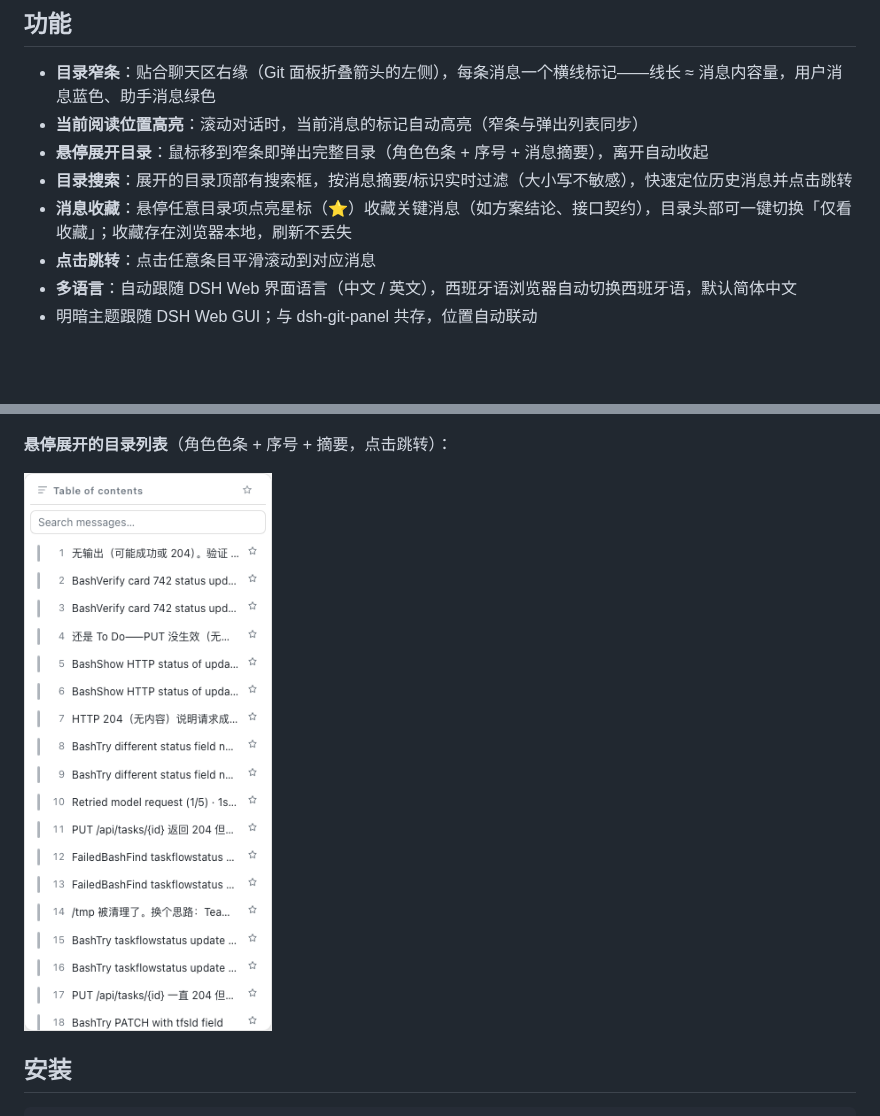
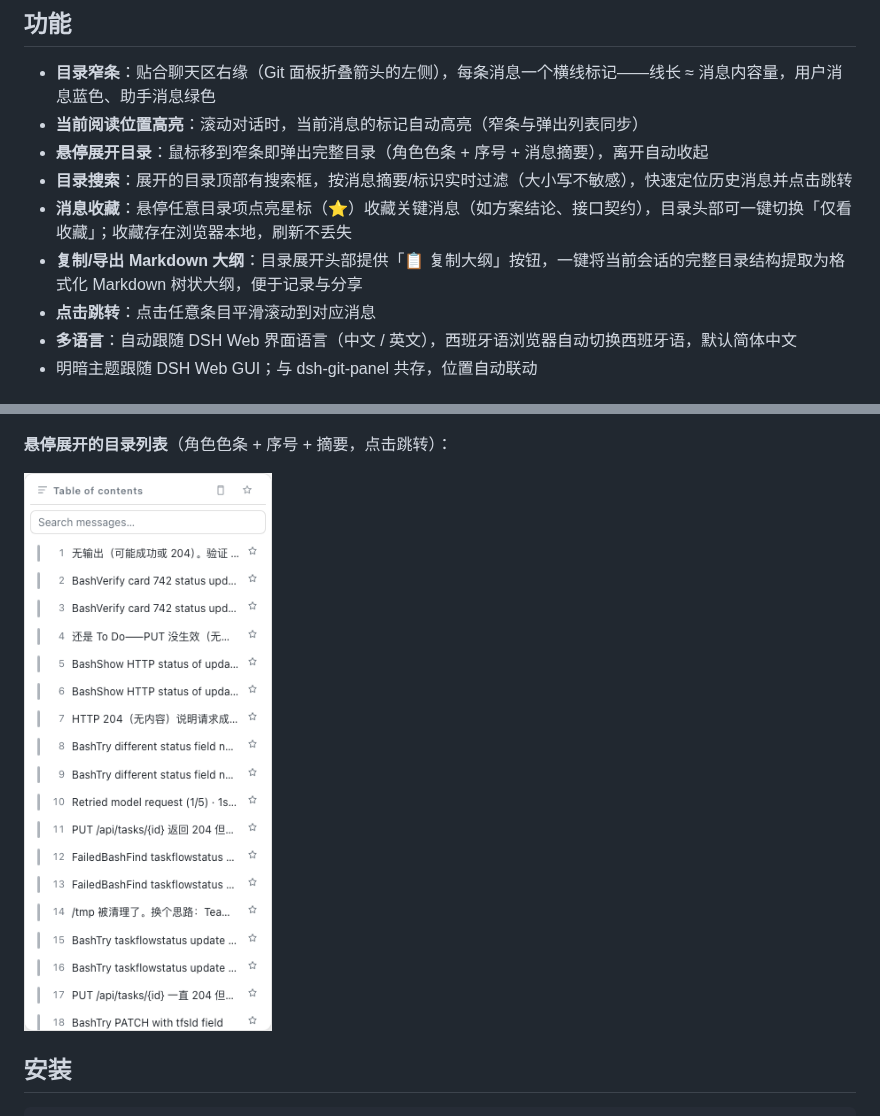
Before and after one commit to a792883583/dsh-chat-toc, a Markdown page: README.md, 2 parts joined by grey strips. Rendered like a GitHub page; pictures changed too: docs/toc-pop.png; blank space fills up the shorter version.

Commit message:
feat: copy outline as markdown button, sync 3-language docs & screenshots, bump to 0.1.6

```diff
--- a/README.md
+++ b/README.md
@@ -11,6 +11,7 @@ DSH Web GUI 的对话目录插件：聊天区右缘的书本目录窄条，悬
 - **悬停展开目录**：鼠标移到窄条即弹出完整目录（角色色条 + 序号 + 消息摘要），离开自动收起
 - **目录搜索**：展开的目录顶部有搜索框，按消息摘要/标识实时过滤（大小写不敏感），快速定位历史消息并点击跳转
 - **消息收藏**：悬停任意目录项点亮星标（⭐）收藏关键消息（如方案结论、接口契约），目录头部可一键切换「仅看收藏」；收藏存在浏览器本地，刷新不丢失
+- **复制/导出 Markdown 大纲**：目录展开头部提供「📋 复制大纲」按钮，一键将当前会话的完整目录结构提取为格式化 Markdown 树状大纲，便于记录与分享
 - **点击跳转**：点击任意条目平滑滚动到对应消息
 - **多语言**：自动跟随 DSH Web 界面语言（中文 / 英文），西班牙语浏览器自动切换西班牙语，默认简体中文
 - 明暗主题跟随 DSH Web GUI；与 dsh-git-panel 共存，位置自动联动
```
Also changed, not shown: README.en.md (+1 -0 lines), README.es.md (+1 -0 lines), 3 other files.
